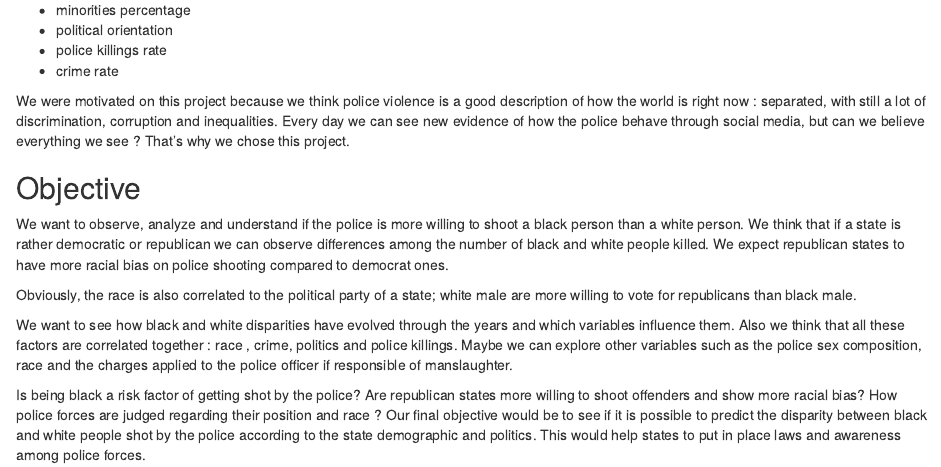
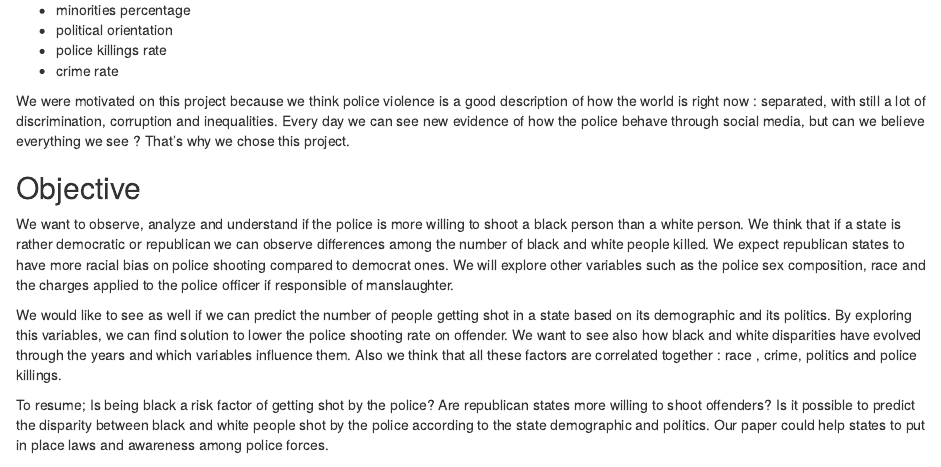
Before and after one commit to jreivilo/Does-race-and-politics-have-an-impact-on-police-violence-in-the-United-States-, an R Markdown document (Report/Intro.Rmd): the page in a window 1100 px wide, from 330 px down. Rendered offline with R 4.5, knitr and Pandoc, with nearby package versions; code that draws random numbers runs with fixed seeds of ours.

Commit message:
Update Intro.Rmd

```diff
--- a/Report/Intro.Rmd
+++ b/Report/Intro.Rmd
@@ -39,10 +39,8 @@ We were motivated on this project because we think police violence is a good des
 
 
 We want to observe, analyze and understand if the police is more willing to shoot a black person than a white person.
-We think that if a state is rather democratic or republican we can observe differences among the number of black and white people killed. We expect republican states to have more racial bias on police shooting compared to democrat ones.
+We think that if a state is rather democratic or republican we can observe differences among the number of black and white people killed. We expect republican states to have more racial bias on police shooting compared to democrat ones. We will explore other variables such as the police sex composition, race and the charges applied to the police officer if responsible of manslaughter.
 
-Obviously, the race is also correlated to the political party of a state; white male are more willing to vote for republicans than black male.
+We would like to see as well if we can predict the number of people getting shot in a state based on its demographic and its politics. By exploring this variables, we can find solution to lower the police shooting rate on offender. We want to see also how black and white disparities have evolved through the years and which variables influence them. Also we think that all these factors are correlated together : race , crime, politics and police killings.
 
-We want to see how black and white disparities have evolved through the years and which variables influence them. Also we think that all these factors are correlated together : race , crime, politics and police killings. Maybe we can explore other variables such as the police sex composition, race and the charges applied to the police officer if responsible of manslaughter.
-
-Is being black a risk factor of getting shot by the police? Are republican states more willing to shoot offenders and show more racial bias? How police forces are judged regarding their position and race ? Our final objective would be to see if it is possible to predict the disparity between black and white people shot by the police according to the state demographic and politics. This would help states to put in place laws and awareness among police forces.
+To resume; Is being black a risk factor of getting shot by the police? Are republican states more willing to shoot offenders? Is it possible to predict the disparity between black and white people shot by the police according to the state demographic and politics. Our paper could  help states to put in place laws and awareness among police forces.
```
